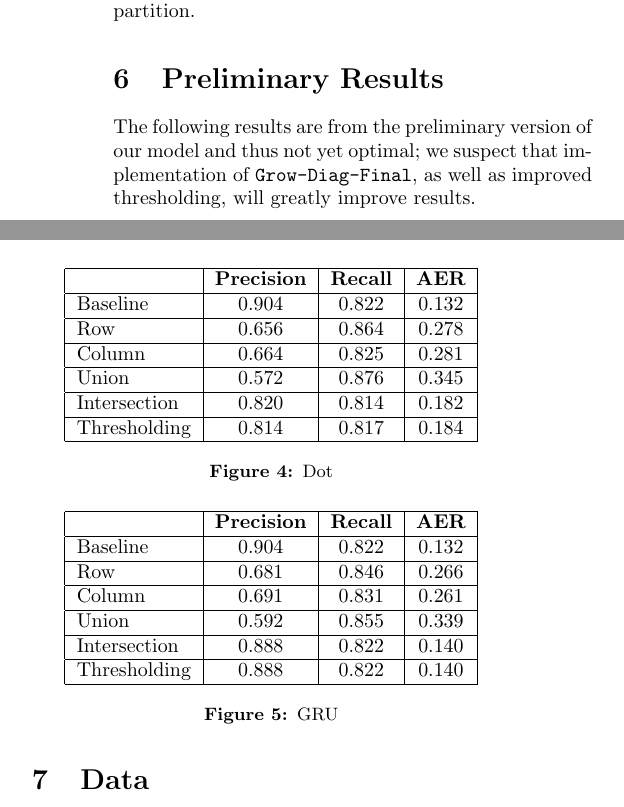
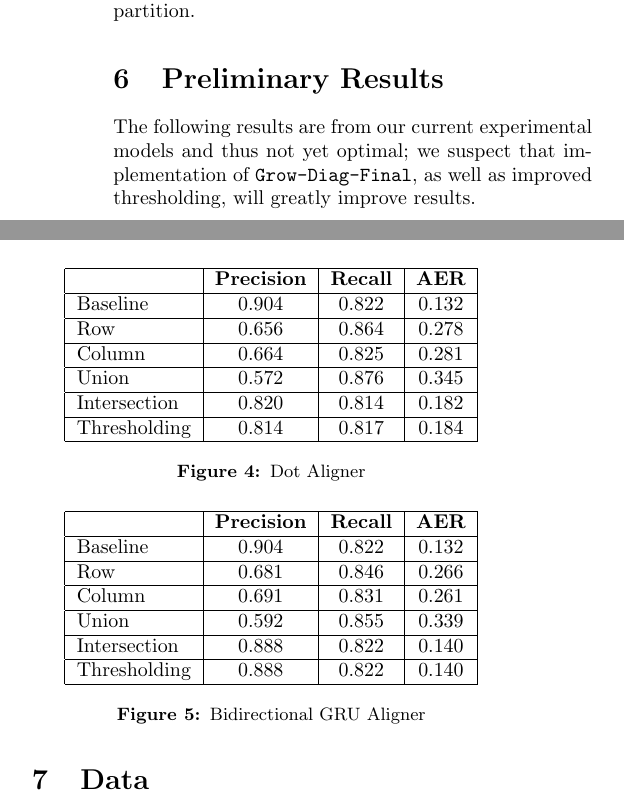
Before and after one commit to nextBillyonair/MTInterim, a LaTeX paper (interim_report.tex): two parts of the columns of page 6 of 14, joined at a grey line, cut so that both start at the same text. Compiled offline with pdfLaTeX.

Commit message:
Fix wording for prelim

```diff
--- a/interim_report.tex
+++ b/interim_report.tex
@@ -661,9 +661,9 @@ investigate by graphing the histograms of true alignment $z$-scores and non
 $z$-scores and find a good partition.
 
 \section{Preliminary Results}
-The following results %(see Tables \ref{fig:prelim-results-dot},
-%\ref{fig:prelim-results-gru})
-are from the preliminary version of our model and
+The following results
+%(see Tables \ref{fig:prelim-results-dot}, \ref{fig:prelim-results-gru})
+are from our current experimental models and
 thus not yet optimal; we suspect that implementation of \verb|Grow-Diag-Final|,
 as well as improved thresholding, will greatly improve results.
 
@@ -682,7 +682,7 @@ as well as improved thresholding, will greatly improve results.
           Thresholding & 0.814 & 0.817 & 0.184 \\ \hline
     \end{tabular}
 
-    \caption{Dot}
+    \caption{Dot Aligner}
 \end{figure}
 
 \begin{figure}[ht]
@@ -700,7 +700,7 @@ as well as improved thresholding, will greatly improve results.
         Thresholding & 0.888 & 0.822 & 0.140 \\ \hline
     \end{tabular}
 
-    \caption{GRU}
+    \caption{Bidirectional GRU Aligner}
 \end{figure}
 
 \section{Data}
```
